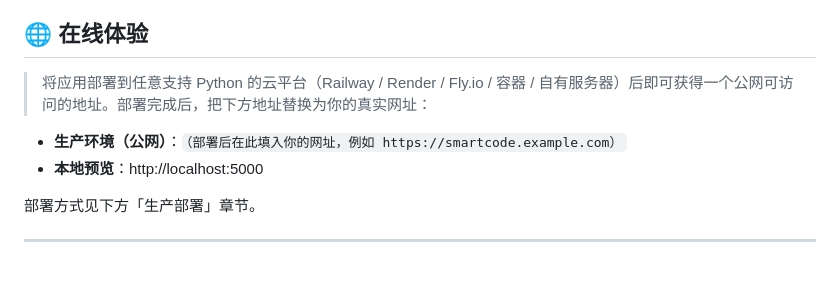
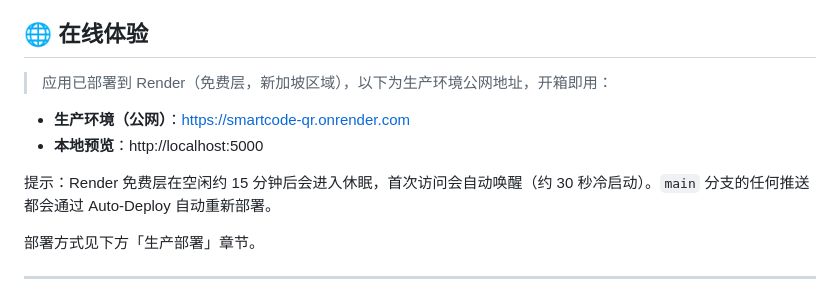
Before and after one commit to jiangbei0921/qr-web, a Markdown page: README.md, the part around the change. GitHub-like rendering; blank space fills up the shorter version.

Commit message:
docs: README 在线体验章节填入真实 Render 部署网址

```diff
--- a/README.md
+++ b/README.md
@@ -6,10 +6,12 @@
 
 ## 🌐 在线体验
 
-> 将应用部署到任意支持 Python 的云平台（Railway / Render / Fly.io / 容器 / 自有服务器）后即可获得一个公网可访问的地址。部署完成后，把下方地址替换为你的真实网址：
+> 应用已部署到 Render（免费层，新加坡区域），以下为生产环境公网地址，开箱即用：
 
-- **生产环境（公网）**：`（部署后在此填入你的网址，例如 https://smartcode.example.com）`
+- **生产环境（公网）**：https://smartcode-qr.onrender.com
 - **本地预览**：http://localhost:5000
+
+提示：Render 免费层在空闲约 15 分钟后会进入休眠，首次访问会自动唤醒（约 30 秒冷启动）。`main` 分支的任何推送都会通过 Auto-Deploy 自动重新部署。
 
 部署方式见下方「生产部署」章节。
 
```
